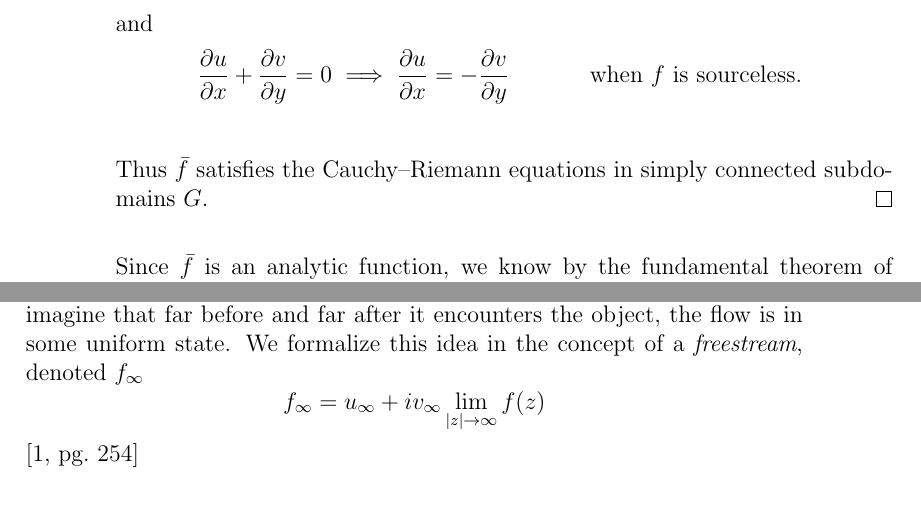
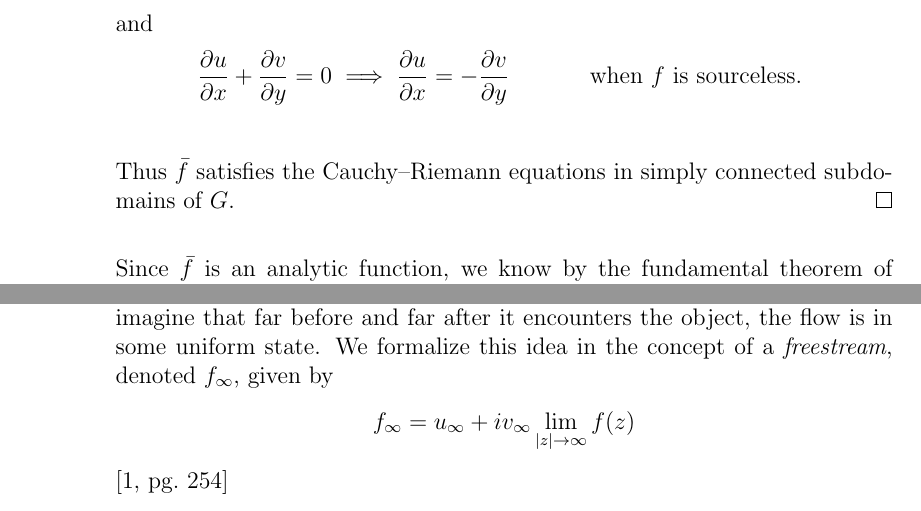
Before and after one commit to jameeters/kutta_joukowski_paper, a LaTeX paper (paper/kj_paper.tex): two parts of pages 4 and 11 of 16 before the commit and two parts of pages 4 and 12 of 16 after it, joined at a grey line, cut so that both start at the same text. Compiled offline with pdfLaTeX.

Commit message:
Correct minor typos at the last minute

```diff
--- a/paper/kj_paper.tex
+++ b/paper/kj_paper.tex
@@ -146,7 +148,7 @@
 			\intertext{and}
 			\frac{\partial u}{\partial x} + \frac{\partial v}{\partial y} &= 0 \implies \frac{\partial u}{\partial x} = - \frac{\partial v}{\partial y} & &\text{when $f$ is sourceless.} \\
 		\end{align*}
-		Thus $\bar f$ satisfies the Cauchy--Riemann equations in simply connected subdomains $G$.
+		Thus $\bar f$ satisfies the Cauchy--Riemann equations in simply connected subdomains of $G$.
 	\end{proof}
 
 	Since $\bar f$ is an analytic function, we know by the fundamental theorem of calculus that it must be the derivative of some analytic function.
@@ -434,7 +436,7 @@
 
 	\begin{definition}[Freestream]
 		Imagining an object in a flow, it is natural to imagine that far before and far after it encounters the object, the flow is in some uniform state.
-		We formalize this idea in the concept of a \textit{freestream}, denoted $f_\infty$
+		We formalize this idea in the concept of a \textit{freestream}, denoted $f_\infty$, given by
 		\[
 			f_\infty = u_\infty + i v_\infty \lim_{|z| \to \infty} f(z)
 		\]
```
Also changed, not shown: paper/kj_paper.tex (6 more changed lines).
